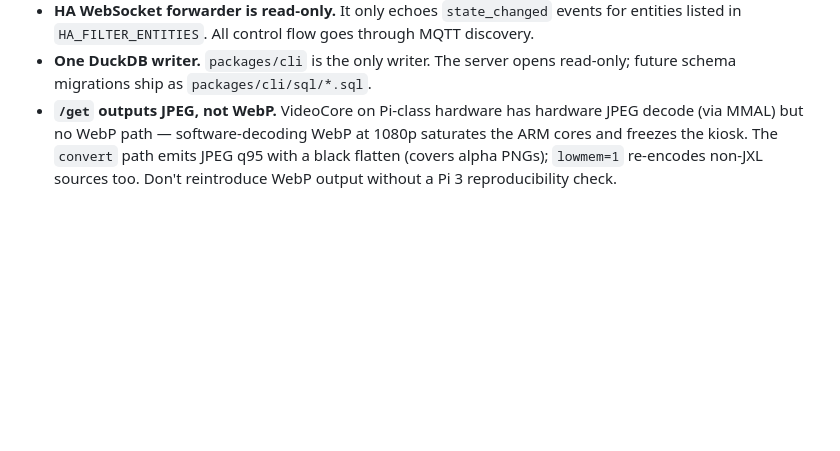
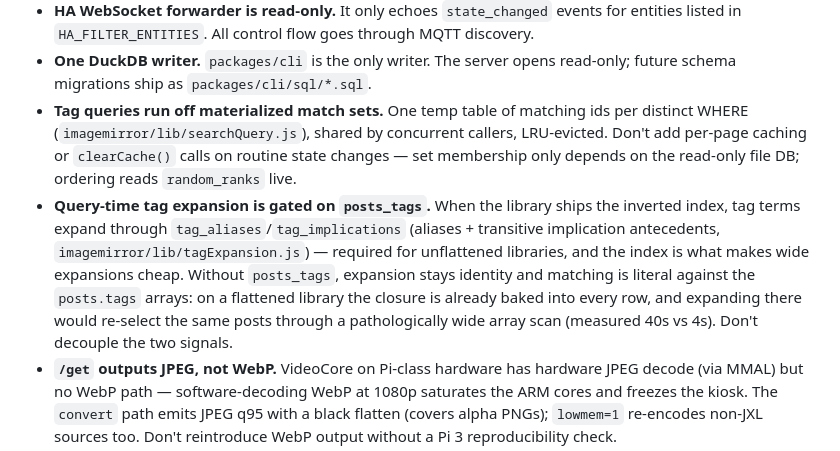
Before and after one commit to illixion/RoboFrame, a Markdown page: CLAUDE.md, the part around the change. Drawn GitHub-style; blank space fills up the shorter version.

```diff
--- a/CLAUDE.md
+++ b/CLAUDE.md
@@ -163,6 +163,21 @@ the deadline) is the canary for the wake-advance class of bug.
   goes through MQTT discovery.
 - **One DuckDB writer.** `packages/cli` is the only writer. The server
   opens read-only; future schema migrations ship as `packages/cli/sql/*.sql`.
+- **Tag queries run off materialized match sets.** One temp table of
+  matching ids per distinct WHERE (`imagemirror/lib/searchQuery.js`),
+  shared by concurrent callers, LRU-evicted. Don't add per-page caching
+  or `clearCache()` calls on routine state changes — set membership only
+  depends on the read-only file DB; ordering reads `random_ranks` live.
+- **Query-time tag expansion is gated on `posts_tags`.** When the library
+  ships the inverted index, tag terms expand through
+  `tag_aliases`/`tag_implications` (aliases + transitive implication
+  antecedents, `imagemirror/lib/tagExpansion.js`) — required for
+  unflattened libraries, and the index is what makes wide expansions
+  cheap. Without `posts_tags`, expansion stays identity and matching is
+  literal against the `posts.tags` arrays: on a flattened library the
+  closure is already baked into every row, and expanding there would
+  re-select the same posts through a pathologically wide array scan
+  (measured 40s vs 4s). Don't decouple the two signals.
 - **`/get` outputs JPEG, not WebP.** VideoCore on Pi-class hardware has
   hardware JPEG decode (via MMAL) but no WebP path — software-decoding
   WebP at 1080p saturates the ARM cores and freezes the kiosk. The
```
Also changed, not shown: README.md (+6 -0 lines).
